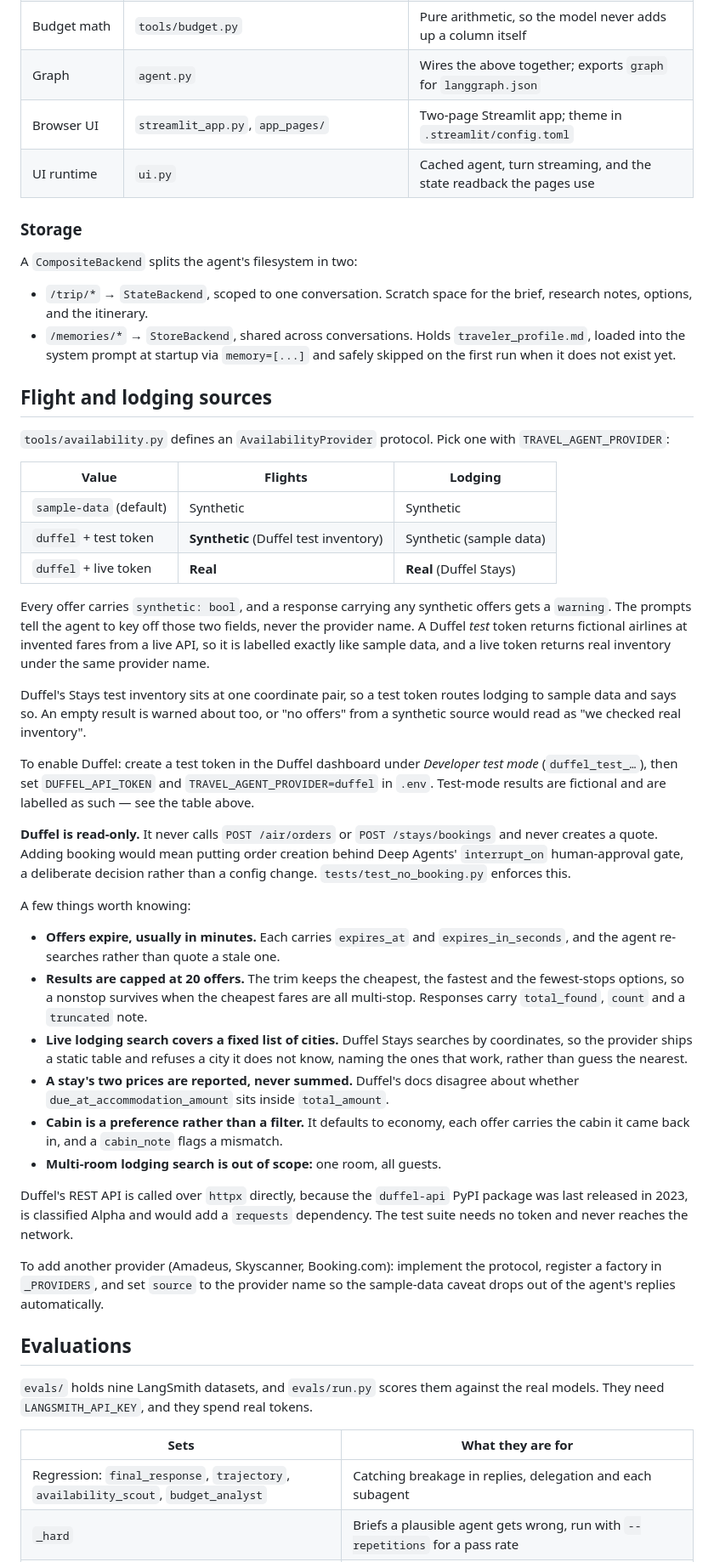
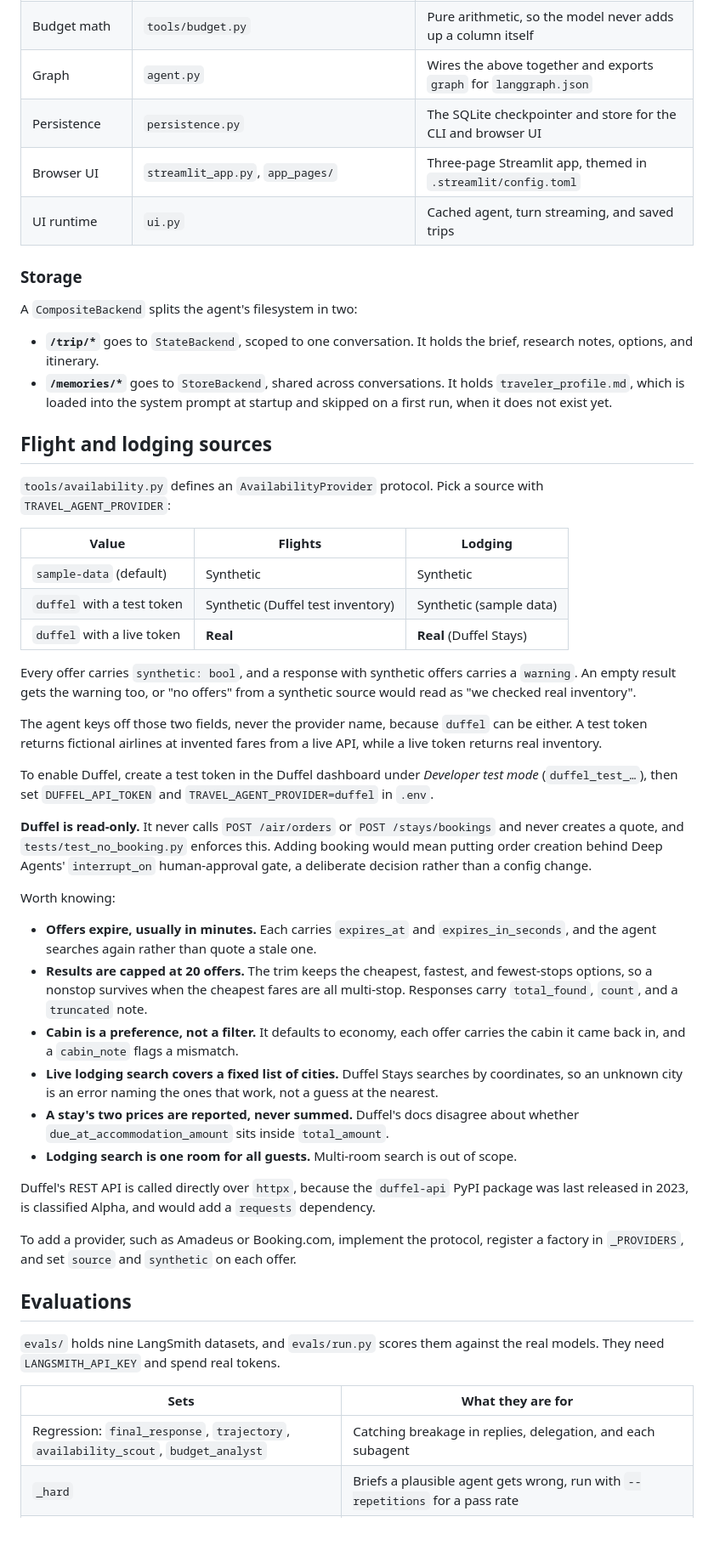
Before and after one commit to darylalim/travel-agent, a Markdown page: README.md, the part around one of its changes. Shown at 85% size. Rendered like a GitHub page; blank space fills up the shorter version.

```diff
--- a/README.md
+++ b/README.md
@@ -94,82 +98,82 @@ box. This project adds:
 | Budget math | `tools/budget.py` | Pure arithmetic, so the model never adds up a column itself |
-| Graph | `agent.py` | Wires the above together; exports `graph` for `langgraph.json` |
-| Browser UI | `streamlit_app.py`, `app_pages/` | Two-page Streamlit app; theme in `.streamlit/config.toml` |
-| UI runtime | `ui.py` | Cached agent, turn streaming, and the state readback the pages use |
+| Graph | `agent.py` | Wires the above together and exports `graph` for `langgraph.json` |
+| Persistence | `persistence.py` | The SQLite checkpointer and store for the CLI and browser UI |
+| Browser UI | `streamlit_app.py`, `app_pages/` | Three-page Streamlit app, themed in `.streamlit/config.toml` |
+| UI runtime | `ui.py` | Cached agent, turn streaming, and saved trips |
 
 ### Storage
 
 A `CompositeBackend` splits the agent's filesystem in two:
 
-- `/trip/*` → `StateBackend`, scoped to one conversation. Scratch space for the
-  brief, research notes, options, and the itinerary.
-- `/memories/*` → `StoreBackend`, shared across conversations. Holds
-  `traveler_profile.md`, loaded into the system prompt at startup via
-  `memory=[...]` and safely skipped on the first run when it does not exist yet.
+- **`/trip/*`** goes to `StateBackend`, scoped to one conversation. It holds the
+  brief, research notes, options, and itinerary.
+- **`/memories/*`** goes to `StoreBackend`, shared across conversations. It holds
+  `traveler_profile.md`, which is loaded into the system prompt at startup and
+  skipped on a first run, when it does not exist yet.
 
 ## Flight and lodging sources
 
-`tools/availability.py` defines an `AvailabilityProvider` protocol. Pick one
+`tools/availability.py` defines an `AvailabilityProvider` protocol. Pick a source
 with `TRAVEL_AGENT_PROVIDER`:
 
 | Value | Flights | Lodging |
 |---|---|---|
 | `sample-data` (default) | Synthetic | Synthetic |
-| `duffel` + test token | **Synthetic** (Duffel test inventory) | Synthetic (sample data) |
-| `duffel` + live token | **Real** | **Real** (Duffel Stays) |
+| `duffel` with a test token | Synthetic (Duffel test inventory) | Synthetic (sample data) |
+| `duffel` with a live token | **Real** | **Real** (Duffel Stays) |
 
-Every offer carries `synthetic: bool`, and a response carrying any synthetic
-offers gets a `warning`. The prompts tell the agent to key off those two fields,
-never the provider name. A Duffel *test* token returns fictional airlines at
-invented fares from a live API, so it is labelled exactly like sample data, and
-a live token returns real inventory under the same provider name.
+Every offer carries `synthetic: bool`, and a response with synthetic offers
+carries a `warning`. An empty result gets the warning too, or "no offers" from a
+synthetic source would read as "we checked real inventory".
 
-Duffel's Stays test inventory sits at one coordinate pair, so a test token routes
-lodging to sample data and says so. An empty result is warned about too, or "no
-offers" from a synthetic source would read as "we checked real inventory".
+The agent keys off those two fields, never the provider name, because `duffel`
+can be either. A test token returns fictional airlines at invented fares from a
+live API, while a live token returns real inventory.
 
-To enable Duffel: create a test token in the Duffel dashboard under *Developer
+To enable Duffel, create a test token in the Duffel dashboard under *Developer
 test mode* (`duffel_test_…`), then set `DUFFEL_API_TOKEN` and
-`TRAVEL_AGENT_PROVIDER=duffel` in `.env`. Test-mode results are fictional and
-are labelled as such — see the table above.
+`TRAVEL_AGENT_PROVIDER=duffel` in `.env`.
 
 **Duffel is read-only.** It never calls `POST /air/orders` or
-`POST /stays/bookings` and never creates a quote. Adding booking would mean
-putting order creation behind Deep Agents' `interrupt_on` human-approval gate, a
-deliberate decision rather than a config change. `tests/test_no_booking.py`
-enforces this.
+`POST /stays/bookings` and never creates a quote, and `tests/test_no_booking.py`
+enforces this. Adding booking would mean putting order creation behind Deep
+Agents' `interrupt_on` human-approval gate, a deliberate decision rather than a
+config change.
 
-A few things worth knowing:
+Worth knowing:
 
 - **Offers expire, usually in minutes.** Each carries `expires_at` and
-  `expires_in_seconds`, and the agent re-searches rather than quote a stale one.
-- **Results are capped at 20 offers.** The trim keeps the cheapest, the fastest
-  and the fewest-stops options, so a nonstop survives when the cheapest fares are
-  all multi-stop. Responses carry `total_found`, `count` and a `truncated` note.
+  `expires_in_seconds`, and the agent searches again rather than quote a stale
+  one.
+- **Results are capped at 20 offers.** The trim keeps the cheapest, fastest, and
+  fewest-stops options, so a nonstop survives when the cheapest fares are all
+  multi-stop. Responses carry `total_found`, `count`, and a `truncated` note.
+- **Cabin is a preference, not a filter.** It defaults to economy, each offer
+  carries the cabin it came back in, and a `cabin_note` flags a mismatch.
 - **Live lodging search covers a fixed list of cities.** Duffel Stays searches by
-  coordinates, so the provider ships a static table and refuses a city it does
-  not know, naming the ones that work, rather than guess the nearest.
-- **A stay's two prices are reported, never summed.** Duffel's docs disagree about
-  whether `due_at_accommodation_amount` sits inside `total_amount`.
-- **Cabin is a preference rather than a filter.** It defaults to economy, each
-  offer carries the cabin it came back in, and a `cabin_note` flags a mismatch.
-- **Multi-room lodging search is out of scope:** one room, all guests.
+  coordinates, so an unknown city is an error naming the ones that work, not a
+  guess at the nearest.
+- **A stay's two prices are reported, never summed.** Duffel's docs disagree
+  about whether `due_at_accommodation_amount` sits inside `total_amount`.
+- **Lodging search is one room for all guests.** Multi-room search is out of
+  scope.
 
-Duffel's REST API is called over `httpx` directly, because the `duffel-api` PyPI
-package was last released in 2023, is classified Alpha and would add a `requests`
-dependency. The test suite needs no token and never reaches the network.
+Duffel's REST API is called directly over `httpx`, because the `duffel-api` PyPI
+package was last released in 2023, is classified Alpha, and would add a
+`requests` dependency.
 
-To add another provider (Amadeus, Skyscanner, Booking.com): implement the
-protocol, register a factory in `_PROVIDERS`, and set `source` to the provider
-name so the sample-data caveat drops out of the agent's replies automatically.
+To add a provider, such as Amadeus or Booking.com, implement the protocol,
+register a factory in `_PROVIDERS`, and set `source` and `synthetic` on each
+offer.
 
 ## Evaluations
 
 `evals/` holds nine LangSmith datasets, and `evals/run.py` scores them against
-the real models. They need `LANGSMITH_API_KEY`, and they spend real tokens.
+the real models. They need `LANGSMITH_API_KEY` and spend real tokens.
 
 | Sets | What they are for |
 |---|---|
-| Regression: `final_response`, `trajectory`, `availability_scout`, `budget_analyst` | Catching breakage in replies, delegation and each subagent |
+| Regression: `final_response`, `trajectory`, `availability_scout`, `budget_analyst` | Catching breakage in replies, delegation, and each subagent |
 | `_hard` | Briefs a plausible agent gets wrong, run with `--repetitions` for a pass rate |
 | `_scripted` | Inventory and research sample data never produces, such as a cabin downgrade or partly failed research |
 
```
Also changed, not shown: other parts of README.md (+60 -52 lines), docs/images/plan.jpg (added), docs/images/trip.jpg (added).
